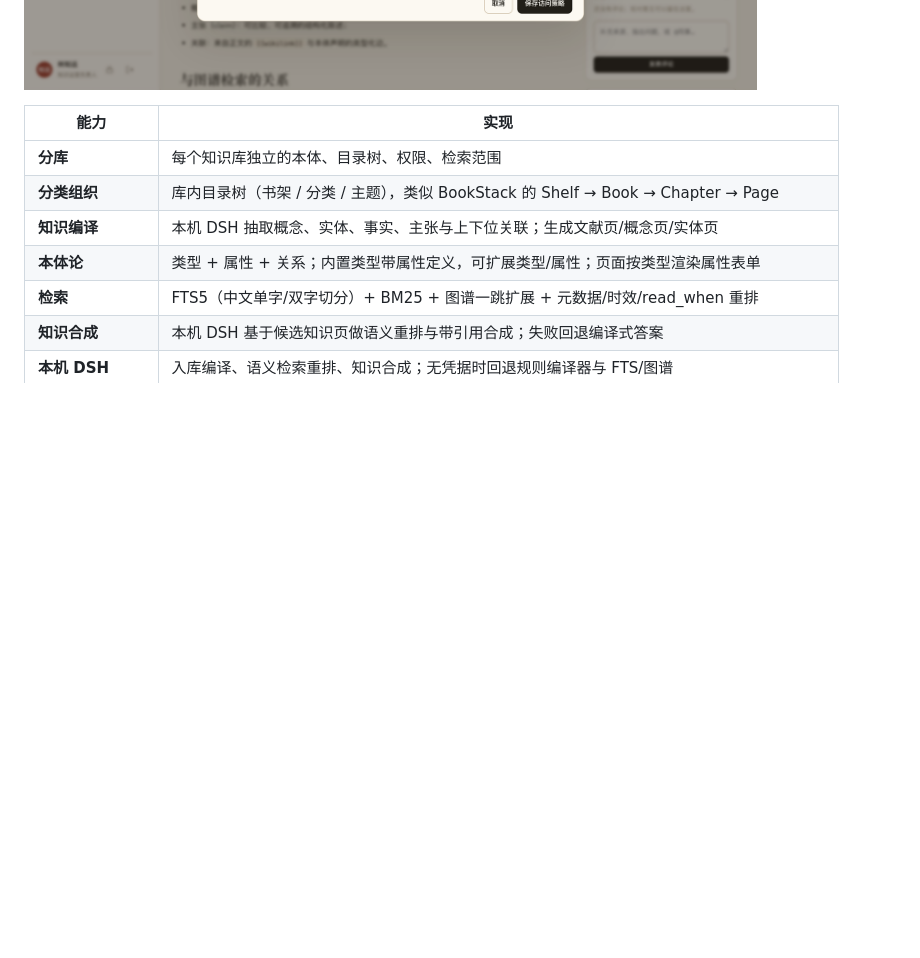
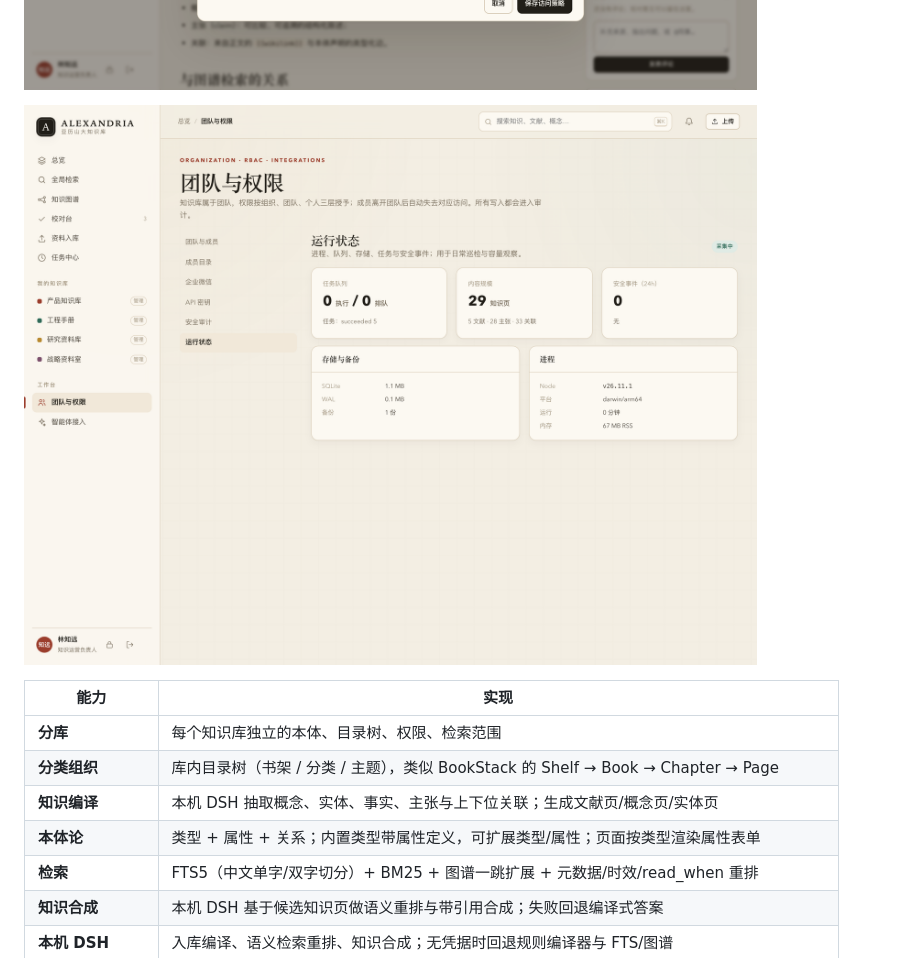
Before and after one commit to yechao666/Alexandria, a Markdown page: README.md, the part around the change. Rendered like a GitHub page; pictures changed too: docs/screenshots/24-observability.png (added); blank space fills up the shorter version.

Commit message:
docs: add observability dashboard screenshot

```diff
--- a/README.md
+++ b/README.md
@@ -61,6 +61,8 @@ pnpm typecheck     # 需要 TypeScript（当前工作区可从 aiwo/node_modules
 ![安全审计](docs/screenshots/22-security.png)
 
 ![访问审计](docs/screenshots/23-access-audit.png)
+
+![运行状态](docs/screenshots/24-observability.png)
 
 | 能力 | 实现 |
 | --- | --- |
```
